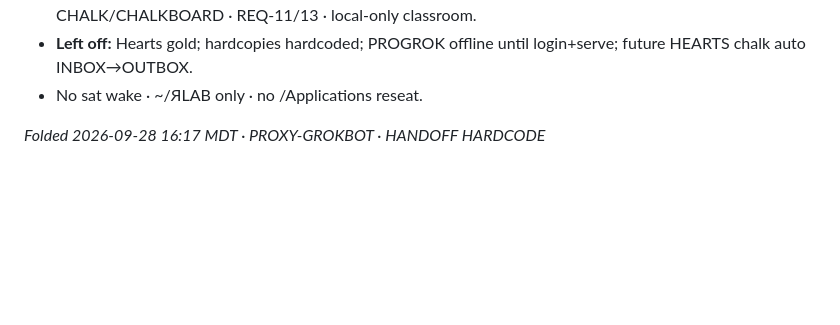
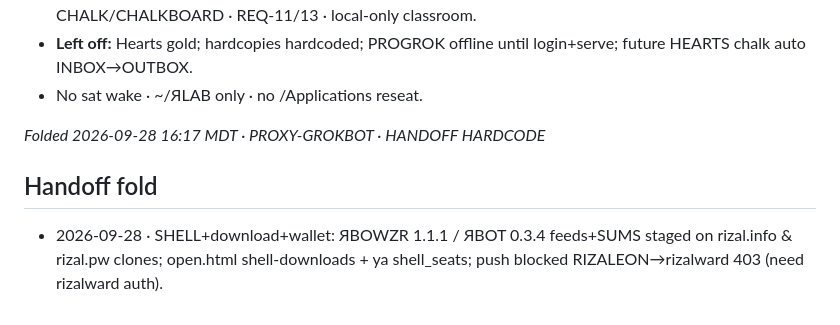
Before and after one commit to rizalward/rizal.pw, a Markdown page: ya/classroom/UNIFIED-CLASSROOM-MANUAL.md, the part around the change. GitHub-like rendering; blank space fills up the shorter version.

Commit message:
classroom: shell/wallet/download site handoff fold 20260928

```diff
--- a/ya/classroom/UNIFIED-CLASSROOM-MANUAL.md
+++ b/ya/classroom/UNIFIED-CLASSROOM-MANUAL.md
@@ -167,3 +167,6 @@ Decider HARD: every bar recognizes UNIFIED section "Я operating system commands
 - No sat wake · ~/ЯLAB only · no /Applications reseat.
 
 *Folded 2026-09-28 16:17 MDT · PROXY-GROKBOT · HANDOFF HARDCODE*
+
+## Handoff fold
+- 2026-09-28 · SHELL+download+wallet: ЯBOWZR 1.1.1 / ЯBOT 0.3.4 feeds+SUMS staged on rizal.info & rizal.pw clones; open.html shell-downloads + ya shell_seats; push blocked RIZALEON→rizalward 403 (need rizalward auth).
```
Also changed, not shown: ya/classroom/20260928-1621-PROXY-GROKBOT-to-DECIDER-HANDOFF-shell-wallet-download-site.md (added, +44 -0 lines).
